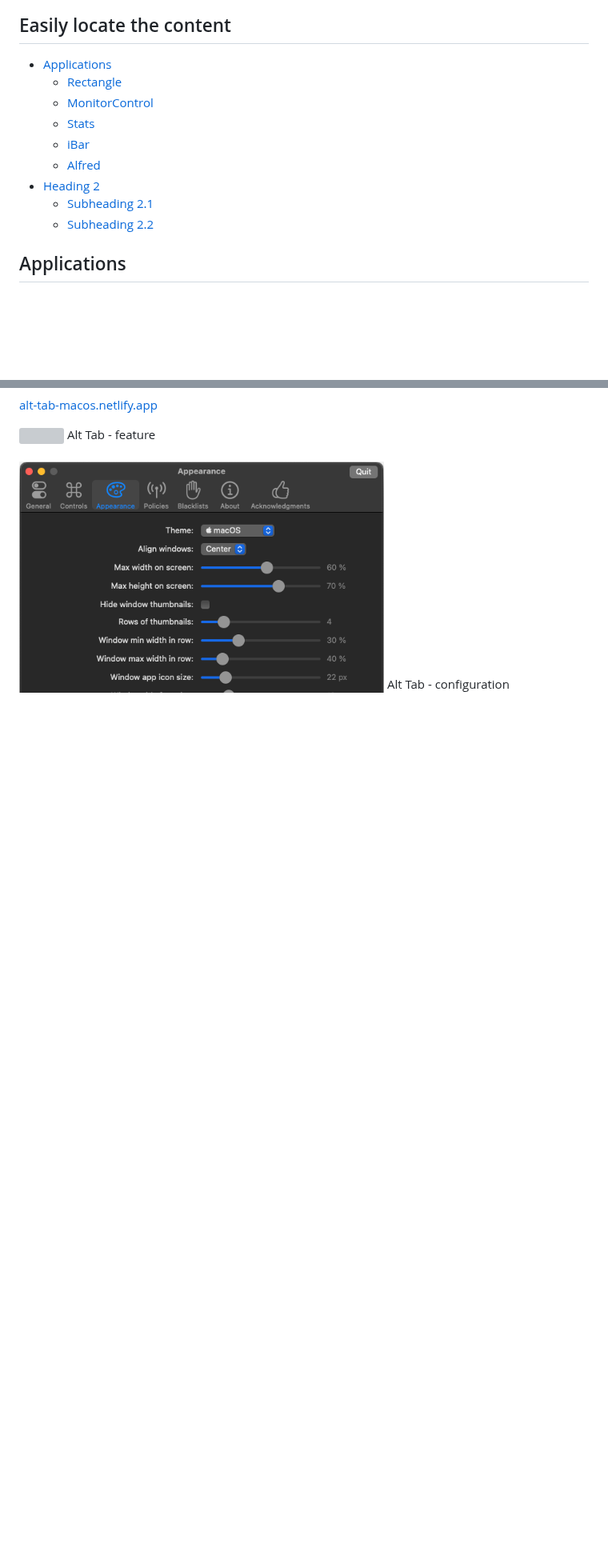
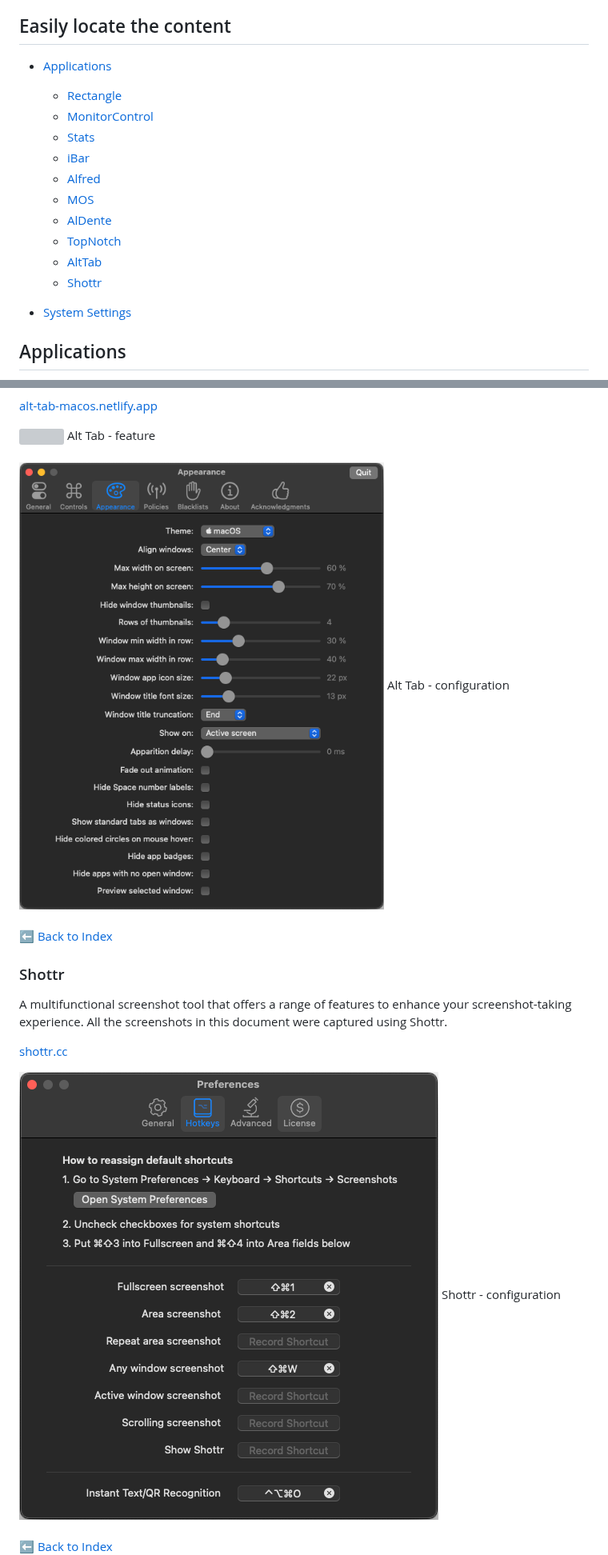
Before and after one commit to ricardoyang00/config-macOS, a Markdown page: README.md, 2 parts joined by grey strips. Shown at 80% size. Rendered like a GitHub page; pictures changed too: docs/shottr/shottr-config.png (added); blank space fills up the shorter version; grey boxes are pictures that could not be loaded.

Commit message:
back to index shortcut

```diff
--- a/README.md
+++ b/README.md
@@ -12,9 +12,13 @@ Here you can discover these essential apps and settings to optimize your **MacBo
   - [Stats](#stats)
   - [iBar](#ibar)
   - [Alfred](#alfred)
-- [Heading 2](#heading-2)
-  - [Subheading 2.1](#subheading-21)
-  - [Subheading 2.2](#subheading-22)
+  - [MOS](#mos)
+  - [AlDente](#aldente)
+  - [TopNotch](#topnotch)
+  - [AltTab](#alttab)
+  - [Shottr](#shottr)
+
+- [System Settings](#system-settings)
 
 ## Applications
 Here are the applications I use most. Each serves a specific purpose, which I'll outline, and offers functionality that complements the default macOS utilities. All of these applications are set to **start at login**.
@@ -185,4 +201,16 @@ It brings the power of Windows’s “alt-tab” window switcher to macOS or cus
 <p align="center"><img src="docs/alttab/alttab-config.png">
 <p align="center" justify="center">Alt Tab - configuration<br><br />
 
+[⬅️ Back to Index](#easily-locate-the-content)
+
+### Shottr
+A multifunctional screenshot tool that offers a range of features to enhance your screenshot-taking experience. All the screenshots in this document were captured using Shottr.
+
+[shottr.cc](https://shottr.cc/)
+
+<p align="center"><img src="docs/shottr/shottr-config.png">
+<p align="center" justify="center">Shottr - configuration<br><br />
+
+[⬅️ Back to Index](#easily-locate-the-content)
+
 ## System Settings
```
Also changed, not shown: other parts of README.md (+15 -3 lines).
